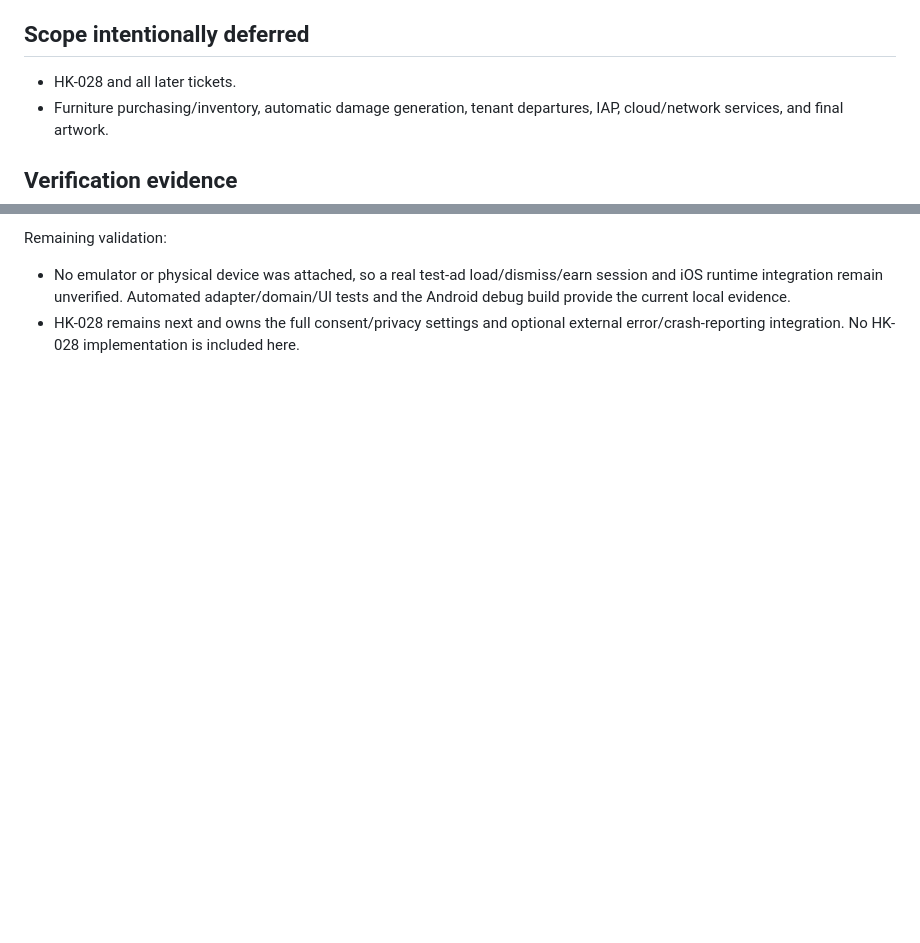
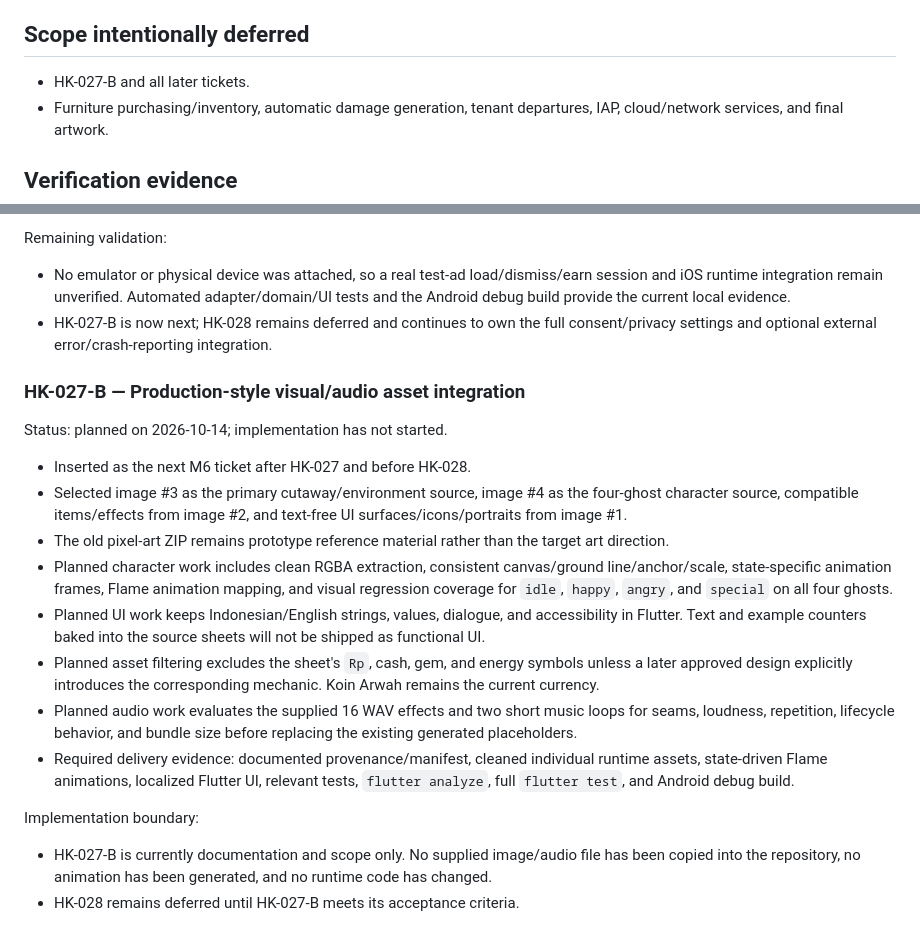
Before and after one commit to indrapermana/HantuKontrakan, a Markdown page: docs/implementation_progress.md, 2 parts joined by grey strips. Rendered like a GitHub page; blank space fills up the shorter version.

```diff
--- a/docs/implementation_progress.md
+++ b/docs/implementation_progress.md
@@ -419,7 +419,7 @@ Verification:
 
 ## Scope intentionally deferred
 
-- HK-028 and all later tickets.
+- HK-027-B and all later tickets.
 - Furniture purchasing/inventory, automatic damage generation, tenant departures, IAP, cloud/network services, and final artwork.
 
 ## Verification evidence
@@ -654,4 +654,22 @@ Verification:
 Remaining validation:
 
 - No emulator or physical device was attached, so a real test-ad load/dismiss/earn session and iOS runtime integration remain unverified. Automated adapter/domain/UI tests and the Android debug build provide the current local evidence.
-- HK-028 remains next and owns the full consent/privacy settings and optional external error/crash-reporting integration. No HK-028 implementation is included here.
+- HK-027-B is now next; HK-028 remains deferred and continues to own the full consent/privacy settings and optional external error/crash-reporting integration.
+
+### HK-027-B — Production-style visual/audio asset integration
+
+Status: planned on 2026-10-14; implementation has not started.
+
+- Inserted as the next M6 ticket after HK-027 and before HK-028.
+- Selected image #3 as the primary cutaway/environment source, image #4 as the four-ghost character source, compatible items/effects from image #2, and text-free UI surfaces/icons/portraits from image #1.
+- The old pixel-art ZIP remains prototype reference material rather than the target art direction.
+- Planned character work includes clean RGBA extraction, consistent canvas/ground line/anchor/scale, state-specific animation frames, Flame animation mapping, and visual regression coverage for `idle`, `happy`, `angry`, and `special` on all four ghosts.
+- Planned UI work keeps Indonesian/English strings, values, dialogue, and accessibility in Flutter. Text and example counters baked into the source sheets will not be shipped as functional UI.
+- Planned asset filtering excludes the sheet's `Rp`, cash, gem, and energy symbols unless a later approved design explicitly introduces the corresponding mechanic. Koin Arwah remains the current currency.
+- Planned audio work evaluates the supplied 16 WAV effects and two short music loops for seams, loudness, repetition, lifecycle behavior, and bundle size before replacing the existing generated placeholders.
+- Required delivery evidence: documented provenance/manifest, cleaned individual runtime assets, state-driven Flame animations, localized Flutter UI, relevant tests, `flutter analyze`, full `flutter test`, and Android debug build.
+
+Implementation boundary:
+
+- HK-027-B is currently documentation and scope only. No supplied image/audio file has been copied into the repository, no animation has been generated, and no runtime code has changed.
+- HK-028 remains deferred until HK-027-B meets its acceptance criteria.
```
Also changed, not shown: HANTU_KONTRAKAN_IMPLEMENTATION_PLAN.md (+13 -1 lines), docs/decisions.md (+9 -0 lines).
